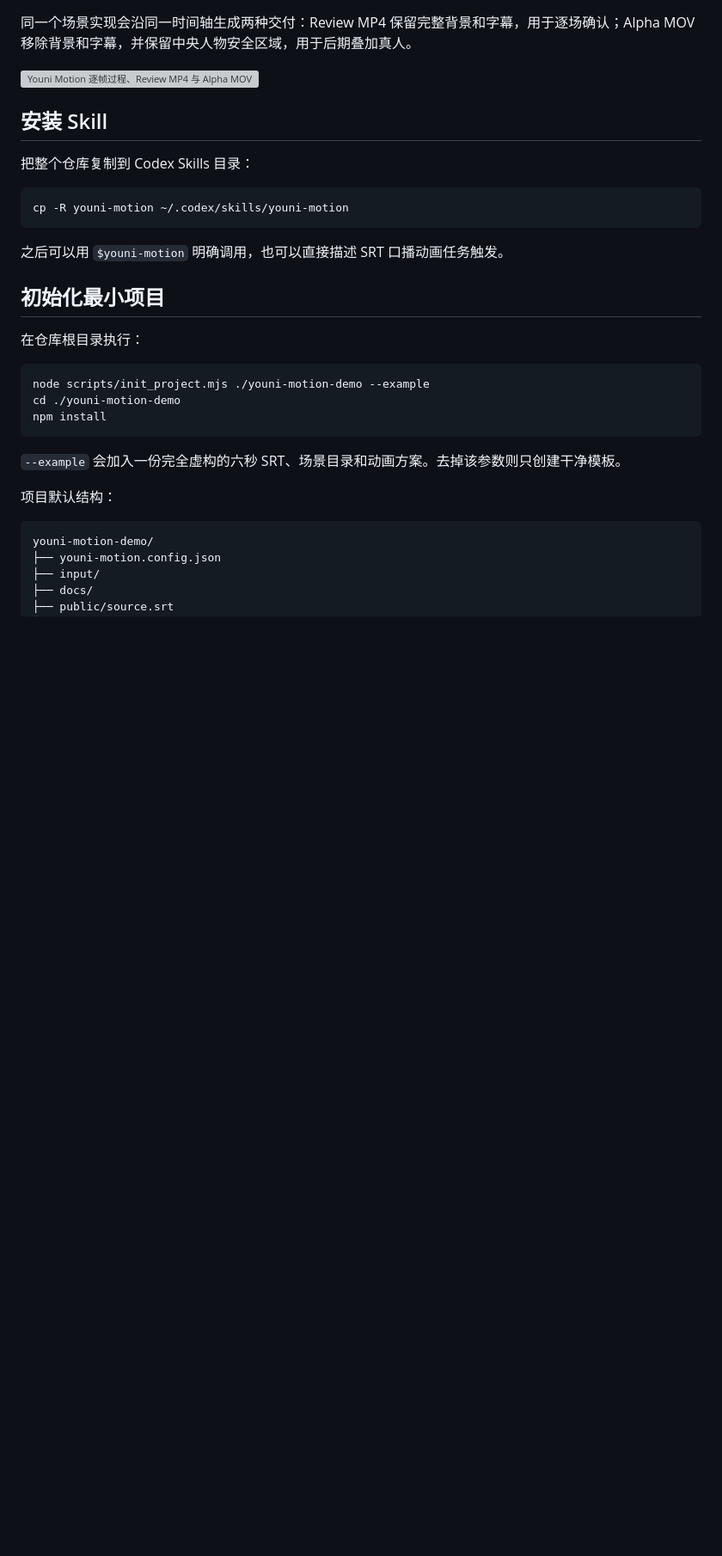
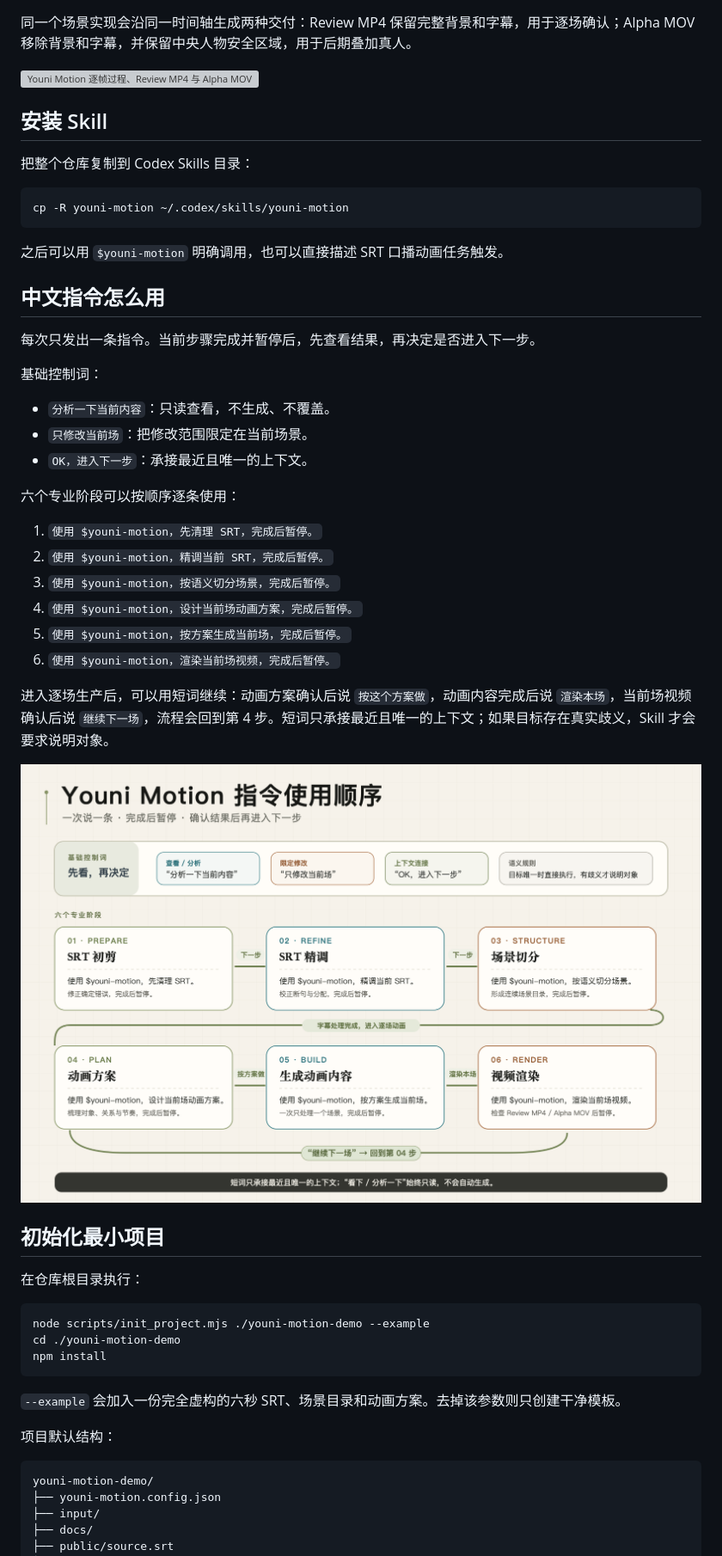
Before and after one commit to laobaibaiya-alt/youni-motion, a Markdown page: README.md, the part around the change. Shown at 86% size. Rendered like a GitHub page; blank space fills up the shorter version; grey boxes are pictures that could not be loaded.

Commit message:
docs: document Chinese command workflow

````diff
--- a/README.md
+++ b/README.md
@@ -46,6 +46,29 @@ cp -R youni-motion ~/.codex/skills/youni-motion
 ```
 
 之后可以用 `$youni-motion` 明确调用，也可以直接描述 SRT 口播动画任务触发。
+
+## 中文指令怎么用
+
+每次只发出一条指令。当前步骤完成并暂停后，先查看结果，再决定是否进入下一步。
+
+基础控制词：
+
+- `分析一下当前内容`：只读查看，不生成、不覆盖。
+- `只修改当前场`：把修改范围限定在当前场景。
+- `OK，进入下一步`：承接最近且唯一的上下文。
+
+六个专业阶段可以按顺序逐条使用：
+
+1. `使用 $youni-motion，先清理 SRT，完成后暂停。`
+2. `使用 $youni-motion，精调当前 SRT，完成后暂停。`
+3. `使用 $youni-motion，按语义切分场景，完成后暂停。`
+4. `使用 $youni-motion，设计当前场动画方案，完成后暂停。`
+5. `使用 $youni-motion，按方案生成当前场，完成后暂停。`
+6. `使用 $youni-motion，渲染当前场视频，完成后暂停。`
+
+进入逐场生产后，可以用短词继续：动画方案确认后说 `按这个方案做`，动画内容完成后说 `渲染本场`，当前场视频确认后说 `继续下一场`，流程会回到第 4 步。短词只承接最近且唯一的上下文；如果目标存在真实歧义，Skill 才会要求说明对象。
+
+![Youni Motion 中文指令使用顺序](docs/assets/youni-motion-command-sequence-v1.png)
 
 ## 初始化最小项目
 
````
